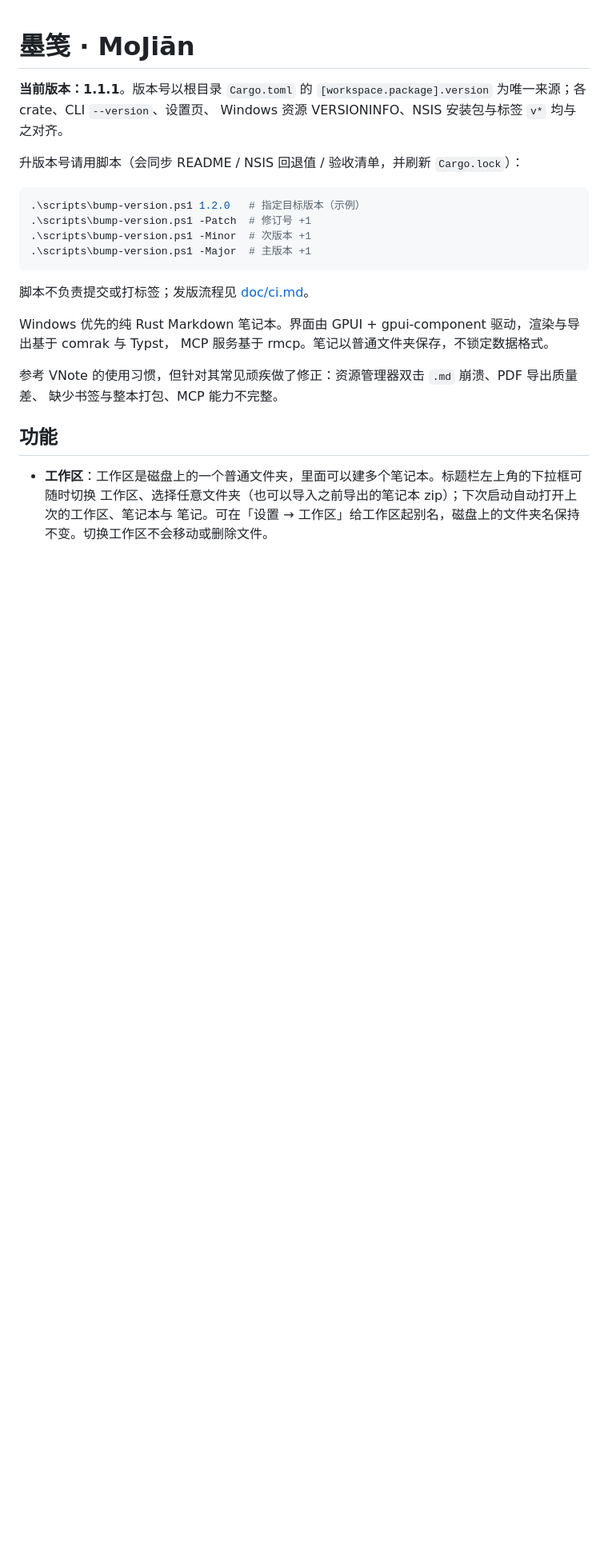
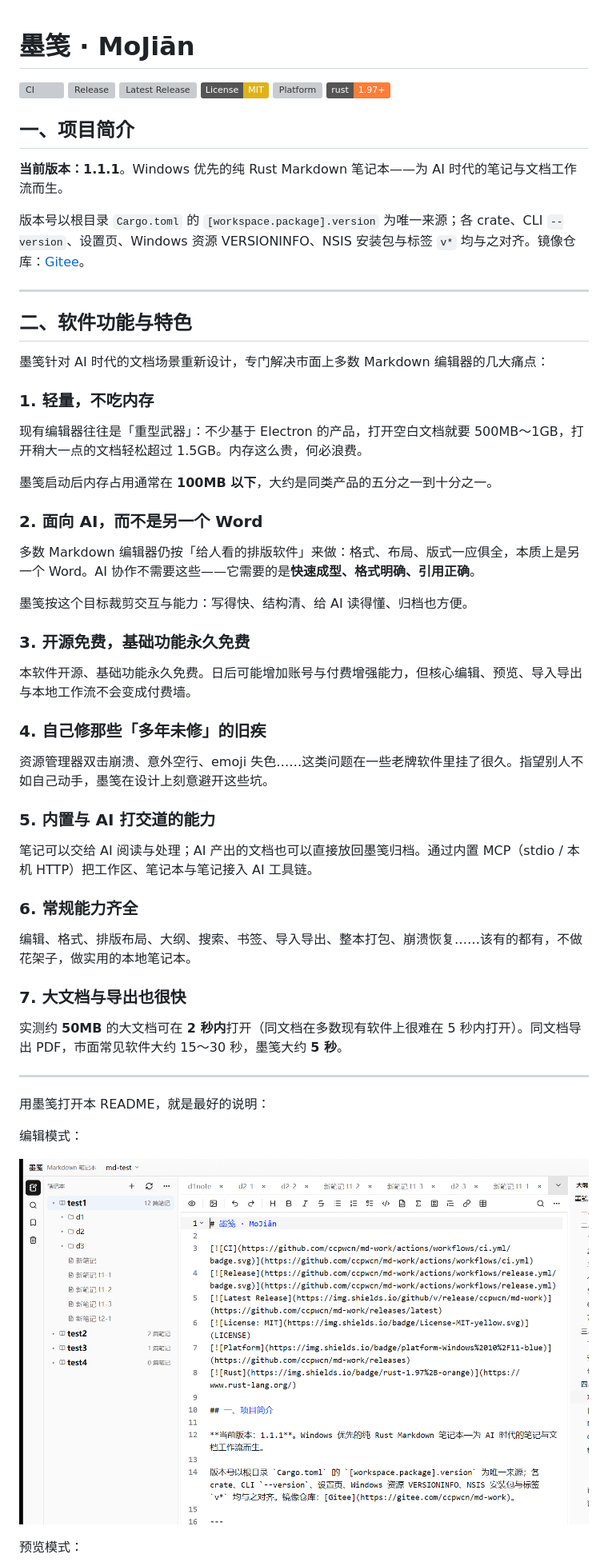
Before and after one commit to ccpwcn/md-work, a Markdown page: README.md, the part around one of its changes. Shown at 80% size. Drawn GitHub-style; pictures changed too: doc/images/readme-in-mojian.png (added); badges without logos; blank space fills up the shorter version; grey boxes are pictures that could not be loaded.

````diff
--- a/README.md
+++ b/README.md
@@ -1,28 +1,63 @@
 # 墨笺 · MoJiān
 
-**当前版本：1.1.1**。版本号以根目录 `Cargo.toml` 的
-`[workspace.package].version` 为唯一来源；各 crate、CLI `--version`、设置页、
-Windows 资源 VERSIONINFO、NSIS 安装包与标签 `v*` 均与之对齐。
+[![CI](https://github.com/ccpwcn/md-work/actions/workflows/ci.yml/badge.svg)](https://github.com/ccpwcn/md-work/actions/workflows/ci.yml)
+[![Release](https://github.com/ccpwcn/md-work/actions/workflows/release.yml/badge.svg)](https://github.com/ccpwcn/md-work/actions/workflows/release.yml)
+[![Latest Release](https://img.shields.io/github/v/release/ccpwcn/md-work)](https://github.com/ccpwcn/md-work/releases/latest)
+[![License: MIT](https://img.shields.io/badge/License-MIT-yellow.svg)](LICENSE)
+[![Platform](https://img.shields.io/badge/platform-Windows%2010%2F11-blue)](https://github.com/ccpwcn/md-work/releases)
+[![Rust](https://img.shields.io/badge/rust-1.97%2B-orange)](https://www.rust-lang.org/)
 
-升版本号请用脚本（会同步 README / NSIS 回退值 / 验收清单，并刷新 `Cargo.lock`）：
+## 一、项目简介
 
-```powershell
-.\scripts\bump-version.ps1 1.2.0   # 指定目标版本（示例）
-.\scripts\bump-version.ps1 -Patch  # 修订号 +1
-.\scripts\bump-version.ps1 -Minor  # 次版本 +1
-.\scripts\bump-version.ps1 -Major  # 主版本 +1
-```
+**当前版本：1.1.1**。Windows 优先的纯 Rust Markdown 笔记本——为 AI 时代的笔记与文档工作流而生。
 
-脚本不负责提交或打标签；发版流程见 [doc/ci.md](doc/ci.md)。
+版本号以根目录 `Cargo.toml` 的 `[workspace.package].version` 为唯一来源；各 crate、CLI `--version`、设置页、Windows 资源 VERSIONINFO、NSIS 安装包与标签 `v*` 均与之对齐。镜像仓库：[Gitee](https://gitee.com/ccpwcn/md-work)。
 
-Windows 优先的纯 Rust Markdown 笔记本。界面由 GPUI + gpui-component 驱动，渲染与导出基于 comrak 与 Typst，
-MCP 服务基于 rmcp。笔记以普通文件夹保存，不锁定数据格式。
+---
 
-参考 VNote 的使用习惯，但针对其常见顽疾做了修正：资源管理器双击 `.md` 崩溃、PDF 导出质量差、
-缺少书签与整本打包、MCP 能力不完整。
+## 二、软件功能与特色
 
-## 功能
+墨笺针对 AI 时代的文档场景重新设计，专门解决市面上多数 Markdown 编辑器的几大痛点：
 
-- **工作区**：工作区是磁盘上的一个普通文件夹，里面可以建多个笔记本。标题栏左上角的下拉框可随时切换
-  工作区、选择任意文件夹（也可以导入之前导出的笔记本 zip）；下次启动自动打开上次的工作区、笔记本与
-  笔记。可在「设置 → 工作区」给工作区起别名，磁盘上的文件夹名保持不变。切换工作区不会移动或删除文件。
+### 1. 轻量，不吃内存
+
+现有编辑器往往是「重型武器」：不少基于 Electron 的产品，打开空白文档就要 500MB～1GB，打开稍大一点的文档轻松超过 1.5GB。内存这么贵，何必浪费。
+
+墨笺启动后内存占用通常在 **100MB 以下**，大约是同类产品的五分之一到十分之一。
+
+### 2. 面向 AI，而不是另一个 Word
+
+多数 Markdown 编辑器仍按「给人看的排版软件」来做：格式、布局、版式一应俱全，本质上是另一个 Word。AI 协作不需要这些——它需要的是**快速成型、格式明确、引用正确**。
+
+墨笺按这个目标裁剪交互与能力：写得快、结构清、给 AI 读得懂、归档也方便。
+
+### 3. 开源免费，基础功能永久免费
+
+本软件开源、基础功能永久免费。日后可能增加账号与付费增强能力，但核心编辑、预览、导入导出与本地工作流不会变成付费墙。
+
+### 4. 自己修那些「多年未修」的旧疾
+
+资源管理器双击崩溃、意外空行、emoji 失色……这类问题在一些老牌软件里挂了很久。指望别人不如自己动手，墨笺在设计上刻意避开这些坑。
+
+### 5. 内置与 AI 打交道的能力
+
+笔记可以交给 AI 阅读与处理；AI 产出的文档也可以直接放回墨笺归档。通过内置 MCP（stdio / 本机 HTTP）把工作区、笔记本与笔记接入 AI 工具链。
+
+### 6. 常规能力齐全
+
+编辑、格式、排版布局、大纲、搜索、书签、导入导出、整本打包、崩溃恢复……该有的都有，不做花架子，做实用的本地笔记本。
+
+### 7. 大文档与导出也很快
+
+实测约 **50MB** 的大文档可在 **2 秒内**打开（同文档在多数现有软件上很难在 5 秒内打开）。同文档导出 PDF，市面常见软件大约 15～30 秒，墨笺大约 **5 秒**。
+
+---
+
+用墨笺打开本 README，就是最好的说明：
+
+编辑模式：
+
+![墨笺打开本 README（编辑）](doc/images/readme-in-mojian.png)
+
+预览模式：
+
````
Also changed, not shown: other parts of README.md (+78 -40 lines), doc/images/readme-in-mojian-preview.png (added).
